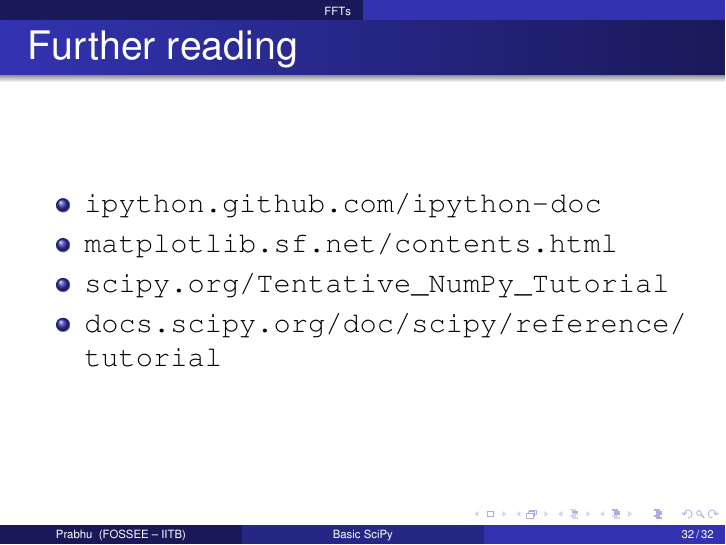
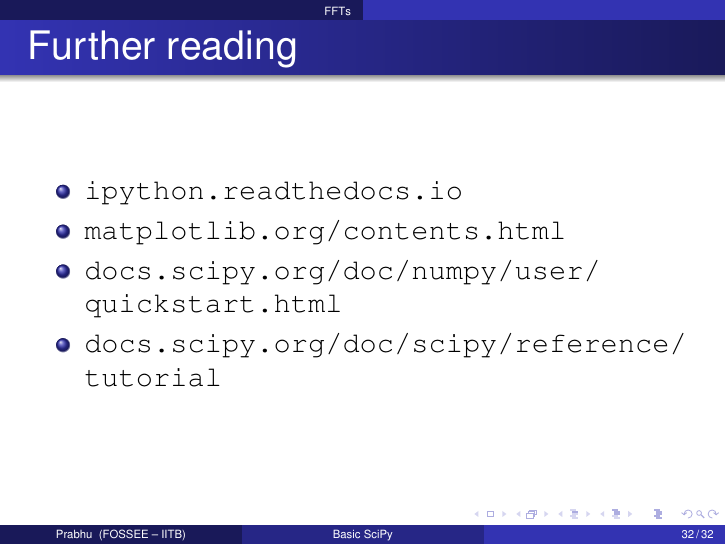
Before and after one commit to FOSSEE/python-workshops, LaTeX slides (scipy/basic/basic_scipy.tex): page 32 of 32. Compiled offline with pdfLaTeX.

Commit message:
Fix links to documentation: fixes #1.

```diff
--- a/scipy/basic/basic_scipy.tex
+++ b/scipy/basic/basic_scipy.tex
@@ -499,9 +499,9 @@
 \begin{frame}
     \frametitle{Further reading}
     \begin{itemize}
-        \item \url{ipython.github.com/ipython-doc}
-        \item \url{matplotlib.sf.net/contents.html}
-        \item \url{scipy.org/Tentative_NumPy_Tutorial}
+        \item \url{ipython.readthedocs.io}
+        \item \url{matplotlib.org/contents.html}
+        \item \url{docs.scipy.org/doc/numpy/user/quickstart.html}
         \item \url{docs.scipy.org/doc/scipy/reference/tutorial}
     \end{itemize}
 \end{frame}
```
